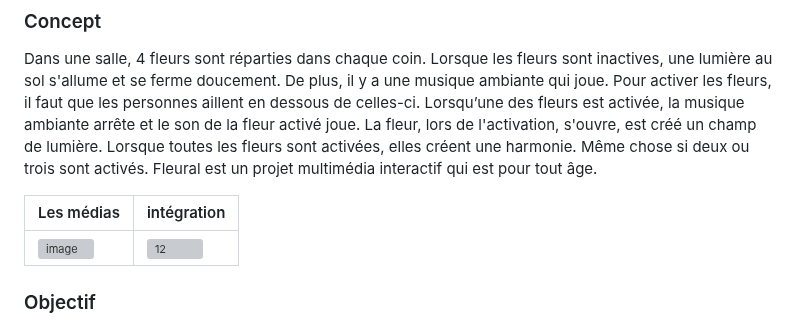
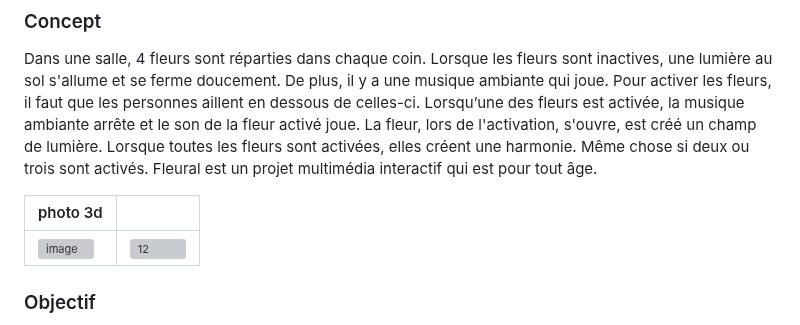
Before and after one commit to cam456/presentation2_projet, a Markdown page: README.md, the part around the change. Drawn GitHub-style; grey boxes are pictures that could not be loaded.

```diff
--- a/README.md
+++ b/README.md
@@ -6,7 +6,7 @@
 
 Dans une salle, 4 fleurs sont réparties dans chaque coin. Lorsque les fleurs sont inactives, une lumière au sol s'allume et se ferme doucement. De plus, il y a une musique ambiante qui joue. Pour activer les fleurs, il faut que les personnes aillent en dessous de celles-ci. Lorsqu’une des fleurs est activée, la musique ambiante arrête et le son de la fleur activé joue. La fleur, lors de l'activation, s'ouvre, est créé un champ de lumière. Lorsque toutes les fleurs sont activées, elles créent une harmonie. Même chose si deux ou trois sont activés. Fleural est un projet multimédia interactif qui est pour tout âge.
 
-| Les médias    | intégration |
+| photo 3d    |  |
 | -------- | ------- |
 | ![image](https://github.com/user-attachments/assets/45eae04b-ebb2-4129-8e74-7171c3e5c1d9)  | ![12](https://github.com/user-attachments/assets/092cb94b-6e8a-421d-90e6-d60dfae3f006)   |
 
```
